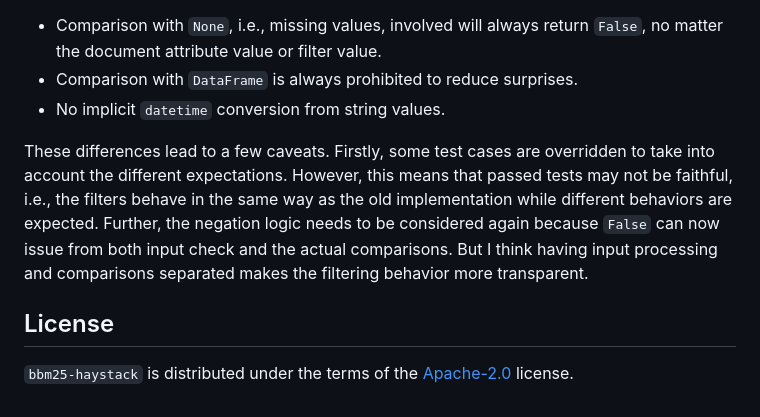
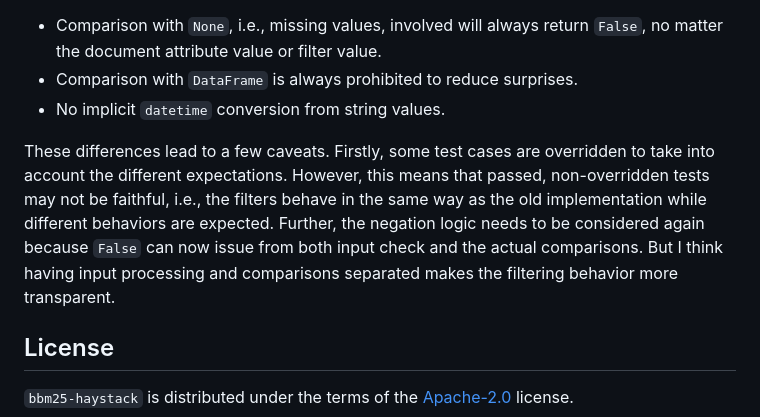
Before and after one commit to Guest400123064/bbm25-haystack, a Markdown page: README.md, the part around the change. GitHub-like rendering.

Commit message:
readme clarity

```diff
--- a/README.md
+++ b/README.md
@@ -43,7 +43,7 @@ The filtering logic is slightly different from the default implementation shippe
 - Comparison with `DataFrame` is always prohibited to reduce surprises.
 - No implicit `datetime` conversion from string values.
 
-These differences lead to a few caveats. Firstly, some test cases are overridden to take into account the different expectations. However, this means that passed tests may not be faithful, i.e., the filters behave in the same way as the old implementation while different behaviors are expected. Further, the negation logic needs to be considered again because `False` can now issue from both input check and the actual comparisons. But I think having input processing and comparisons separated makes the filtering behavior more transparent.
+These differences lead to a few caveats. Firstly, some test cases are overridden to take into account the different expectations. However, this means that passed, non-overridden tests may not be faithful, i.e., the filters behave in the same way as the old implementation while different behaviors are expected. Further, the negation logic needs to be considered again because `False` can now issue from both input check and the actual comparisons. But I think having input processing and comparisons separated makes the filtering behavior more transparent.
 
 ## License
 
```
